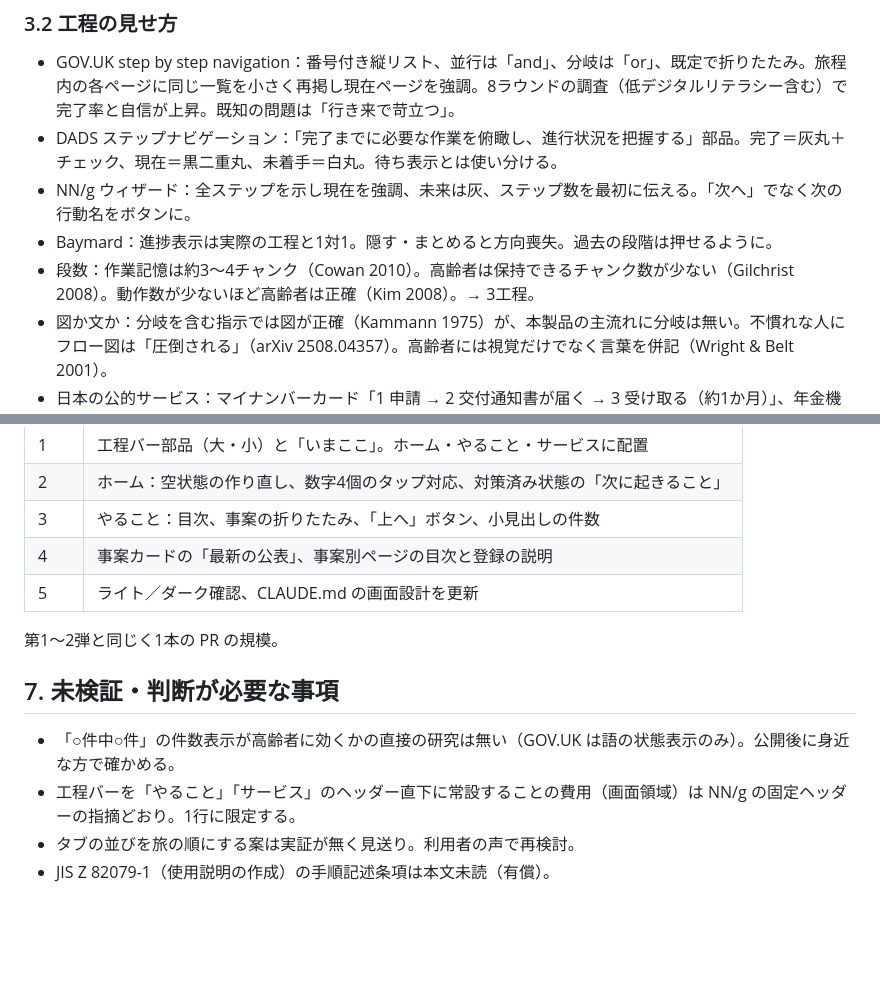
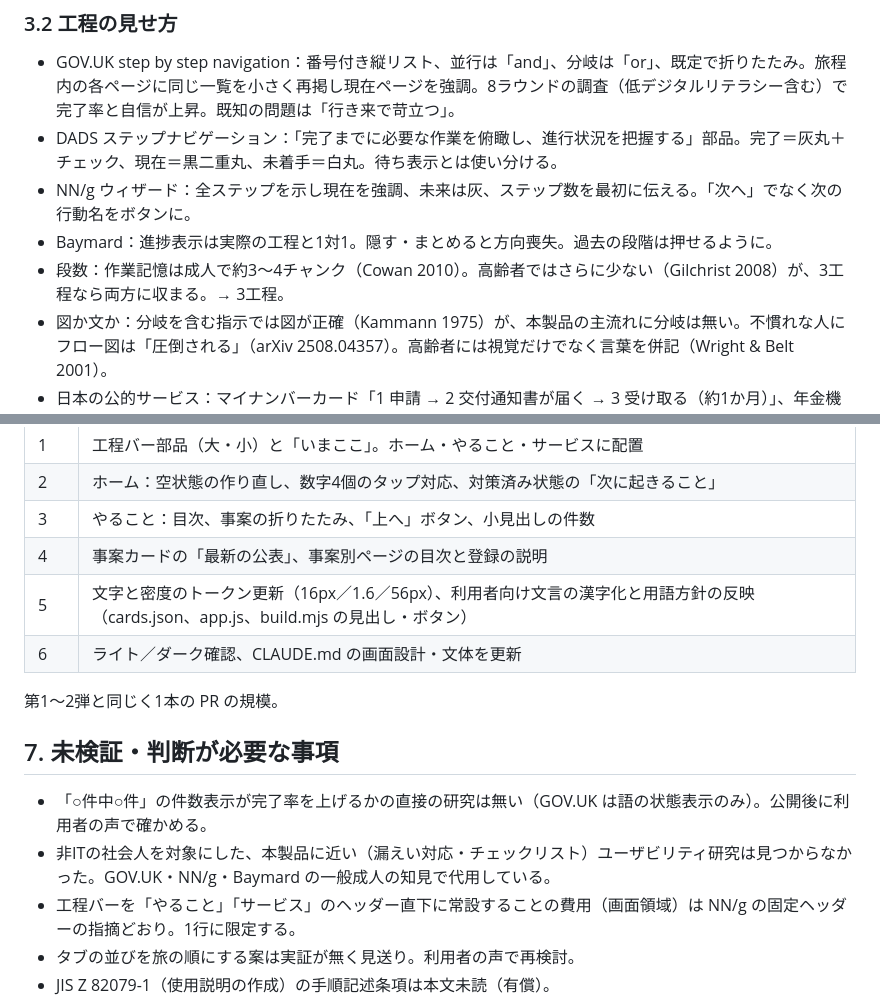
Before and after one commit to kyritk/jibun-joho-taisaku, a Markdown page: docs/ux-overview-research.md, 2 parts joined by grey strips. Drawn GitHub-style; blank space fills up the shorter version.

```diff
--- a/docs/ux-overview-research.md
+++ b/docs/ux-overview-research.md
@@ -48,7 +50,7 @@
 - DADS ステップナビゲーション：「完了までに必要な作業を俯瞰し、進行状況を把握する」部品。完了＝灰丸＋チェック、現在＝黒二重丸、未着手＝白丸。待ち表示とは使い分ける。
 - NN/g ウィザード：全ステップを示し現在を強調、未来は灰、ステップ数を最初に伝える。「次へ」でなく次の行動名をボタンに。
 - Baymard：進捗表示は実際の工程と1対1。隠す・まとめると方向喪失。過去の段階は押せるように。
-- 段数：作業記憶は約3〜4チャンク（Cowan 2010）。高齢者は保持できるチャンク数が少ない（Gilchrist 2008）。動作数が少ないほど高齢者は正確（Kim 2008）。→ 3工程。
+- 段数：作業記憶は成人で約3〜4チャンク（Cowan 2010）。高齢者ではさらに少ない（Gilchrist 2008）が、3工程なら両方に収まる。→ 3工程。
 - 図か文か：分岐を含む指示では図が正確（Kammann 1975）が、本製品の主流れに分岐は無い。不慣れな人にフロー図は「圧倒される」（arXiv 2508.04357）。高齢者には視覚だけでなく言葉を併記（Wright & Belt 2001）。
 - 日本の公的サービス：マイナンバーカード「1 申請 → 2 交付通知書が届く → 3 受け取る（約1か月）」、年金機構「送付（3か月前）→ 提出 → 受け取り（1〜2か月後）」、法務省「ステップ①〜⑤」、PayPay「最短2分・審査最短当日」。各段に「いつ・どれくらい」を添える型。
 
@@ -132,13 +146,15 @@
 | 2 | ホーム：空状態の作り直し、数字4個のタップ対応、対策済み状態の「次に起きること」 |
 | 3 | やること：目次、事案の折りたたみ、「上へ」ボタン、小見出しの件数 |
 | 4 | 事案カードの「最新の公表」、事案別ページの目次と登録の説明 |
-| 5 | ライト／ダーク確認、CLAUDE.md の画面設計を更新 |
+| 5 | 文字と密度のトークン更新（16px／1.6／56px）、利用者向け文言の漢字化と用語方針の反映（cards.json、app.js、build.mjs の見出し・ボタン） |
+| 6 | ライト／ダーク確認、CLAUDE.md の画面設計・文体を更新 |
 
 第1〜2弾と同じく1本の PR の規模。
 
 ## 7. 未検証・判断が必要な事項
 
-- 「○件中○件」の件数表示が高齢者に効くかの直接の研究は無い（GOV.UK は語の状態表示のみ）。公開後に身近な方で確かめる。
+- 「○件中○件」の件数表示が完了率を上げるかの直接の研究は無い（GOV.UK は語の状態表示のみ）。公開後に利用者の声で確かめる。
+- 非ITの社会人を対象にした、本製品に近い（漏えい対応・チェックリスト）ユーザビリティ研究は見つからなかった。GOV.UK・NN/g・Baymard の一般成人の知見で代用している。
 - 工程バーを「やること」「サービス」のヘッダー直下に常設することの費用（画面領域）は NN/g の固定ヘッダーの指摘どおり。1行に限定する。
 - タブの並びを旅の順にする案は実証が無く見送り。利用者の声で再検討。
 - JIS Z 82079-1（使用説明の作成）の手順記述条項は本文未読（有償）。
```
Also changed, not shown: other parts of docs/ux-overview-research.md (+26 -12 lines), CLAUDE.md (+8 -3 lines), docs/mockups/overview-proposal.png, 1 other file.
